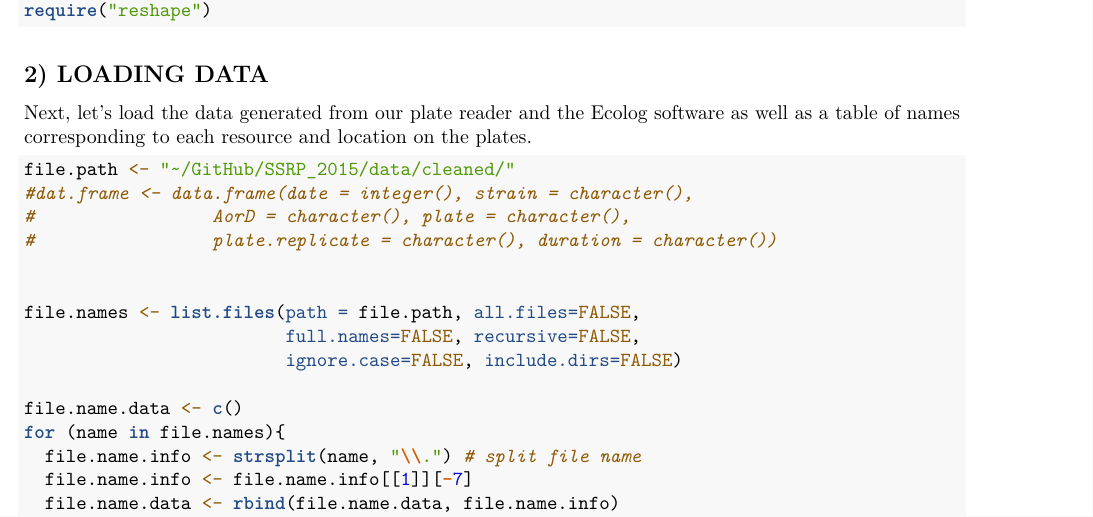
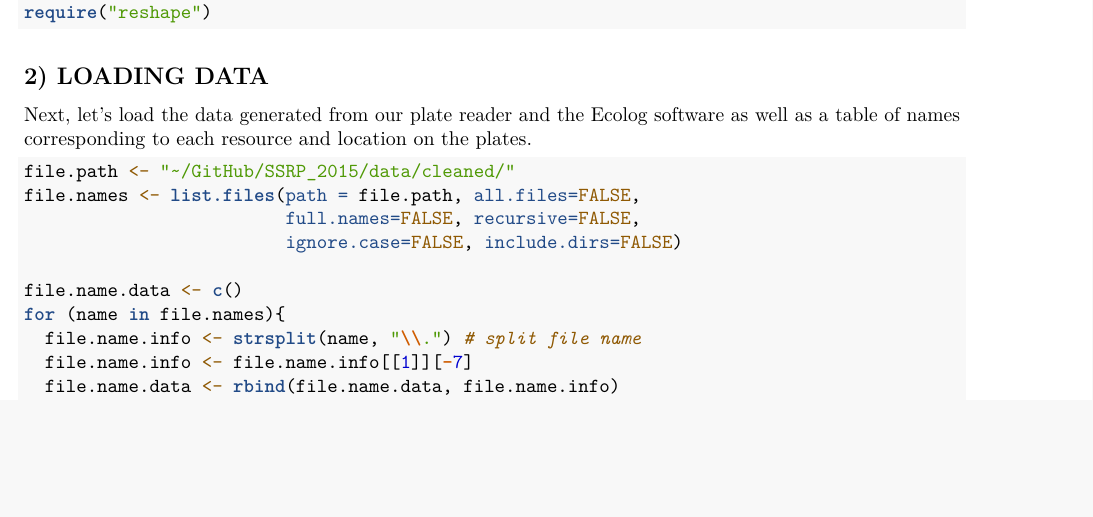
Before and after one commit to meganllarsen/SSRP_2015, an R Markdown document (analysis/SSRP_2015.Rmd): part of page 2 of 4, cut so that both start at the same text, the shorter picture padded with empty space. Rendered offline with R 4.5, knitr and Pandoc, then LaTeX, with nearby package versions; some code elsewhere in the file could not run offline.

Commit message:
edited .Rmd to import all data files and create file information data frame -KL

````diff
--- a/analysis/SSRP_2015.Rmd
+++ b/analysis/SSRP_2015.Rmd
@@ -51,11 +51,6 @@ Next, let's load the data generated from our plate reader and the Ecolog softwar
 
 ```{r, results = 'hide', echo=TRUE, message = FALSE, warning = FALSE}
 file.path <- "~/GitHub/SSRP_2015/data/cleaned/"
-#dat.frame <- data.frame(date = integer(), strain = character(),
-#                 AorD = character(), plate = character(),
-#                 plate.replicate = character(), duration = character())
-
-
 file.names <- list.files(path = file.path, all.files=FALSE,
                          full.names=FALSE, recursive=FALSE,
                          ignore.case=FALSE, include.dirs=FALSE)
````
Also changed, not shown: analysis/SSRP_2015.Rmd (3 more changed lines).
